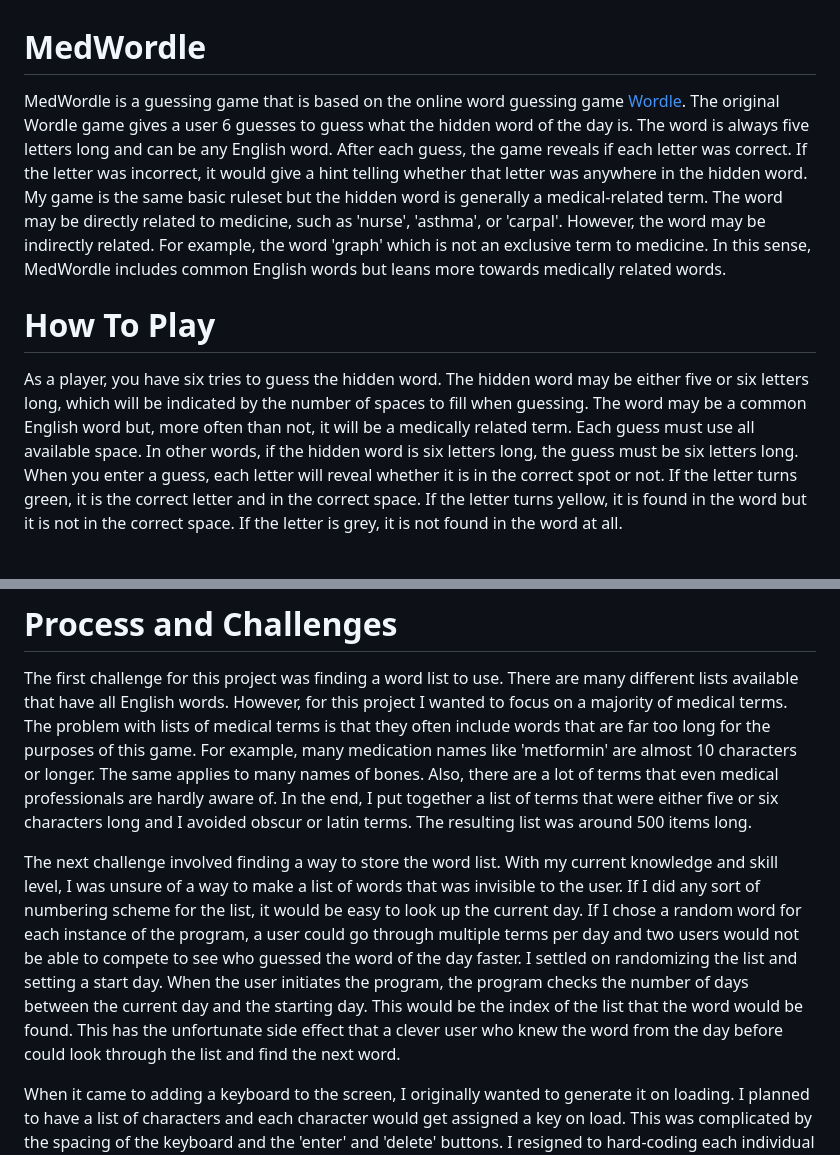
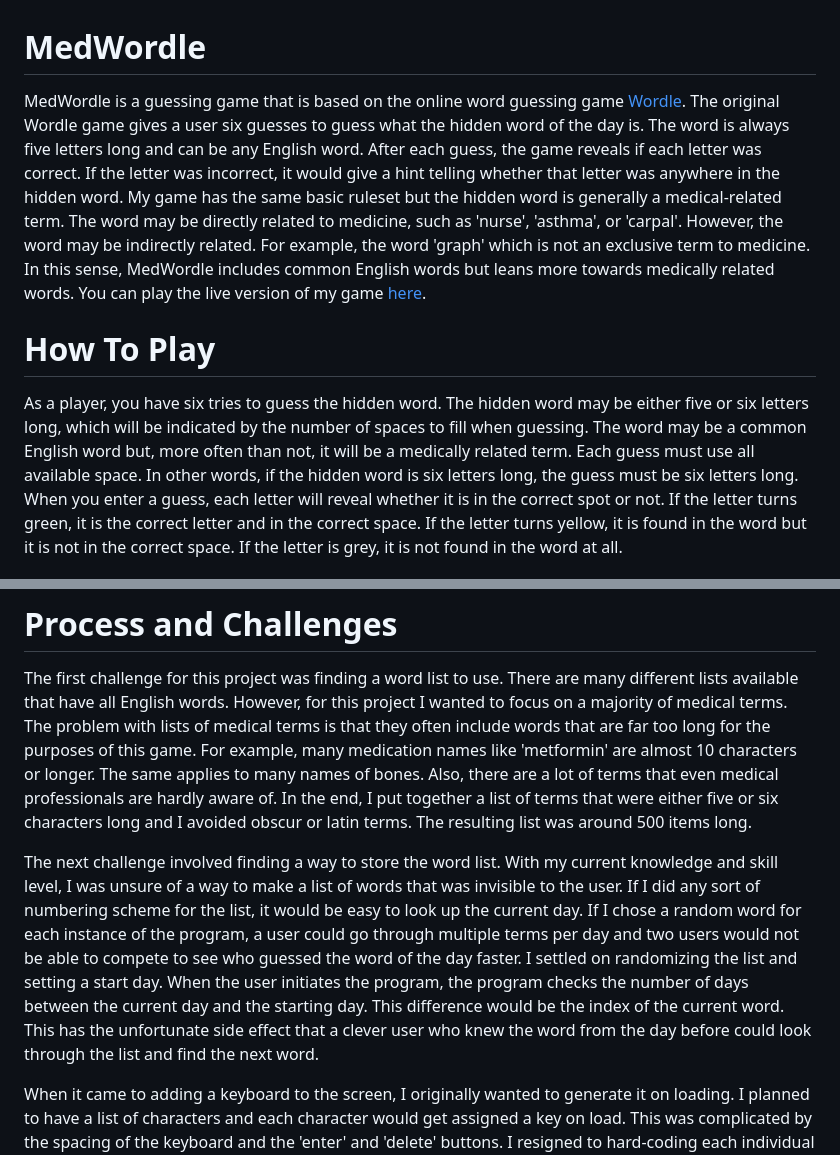
Before and after one commit to bexcoding/med-wordle, a Markdown page: README.md, 2 parts joined by grey strips. Drawn GitHub-style.

Commit message:
updated readme with spelling and grammar; added link to project

```diff
--- a/README.md
+++ b/README.md
@@ -1,11 +1,10 @@
 # MedWordle
 
-MedWordle is a guessing game that is based on the online word guessing game [Wordle](https://www.nytimes.com/games/wordle/index.html). The original Wordle game gives a user 6 guesses to guess what the hidden word of the day is. The word is always five letters long and can be any English word. After each guess, the game reveals if each letter was correct. If the letter was incorrect, it would give a hint telling whether that letter was anywhere in the hidden word. My game is the same basic ruleset but the hidden word is generally a medical-related term. The word may be directly related to medicine, such as 'nurse', 'asthma', or 'carpal'. However, the word may be indirectly related. For example, the word 'graph' which is not an exclusive term to medicine. In this sense, MedWordle includes common English words but leans more towards medically related words.
+MedWordle is a guessing game that is based on the online word guessing game [Wordle](https://www.nytimes.com/games/wordle/index.html). The original Wordle game gives a user six guesses to guess what the hidden word of the day is. The word is always five letters long and can be any English word. After each guess, the game reveals if each letter was correct. If the letter was incorrect, it would give a hint telling whether that letter was anywhere in the hidden word. My game has the same basic ruleset but the hidden word is generally a medical-related term. The word may be directly related to medicine, such as 'nurse', 'asthma', or 'carpal'. However, the word may be indirectly related. For example, the word 'graph' which is not an exclusive term to medicine. In this sense, MedWordle includes common English words but leans more towards medically related words. You can play the live version of my game [here](https://bexcoding.github.io/medwordle/mw-index.html).
 
 # How To Play
 
-As a player, you have six tries to guess the hidden word. The hidden word may be either five or six letters long, which will be indicated by the number of spaces to fill when guessing. The word may be a common English word but, more often than not, it will be a medically related term.
-Each guess must use all available space. In other words, if the hidden word is six letters long, the guess must be six letters long.
+As a player, you have six tries to guess the hidden word. The hidden word may be either five or six letters long, which will be indicated by the number of spaces to fill when guessing. The word may be a common English word but, more often than not, it will be a medically related term. Each guess must use all available space. In other words, if the hidden word is six letters long, the guess must be six letters long.
 When you enter a guess, each letter will reveal whether it is in the correct spot or not. If the letter turns green, it is the correct letter and in the correct space. If the letter turns yellow, it is found in the word but it is not in the correct space. If the letter is grey, it is not found in the word at all.
 
 # Functionality
@@ -22,7 +21,7 @@ When you enter a guess, each letter will reveal whether it is in the correct spo
 
 The first challenge for this project was finding a word list to use. There are many different lists available that have all English words. However, for this project I wanted to focus on a majority of medical terms. The problem with lists of medical terms is that they often include words that are far too long for the purposes of this game. For example, many medication names like 'metformin' are almost 10 characters or longer. The same applies to many names of bones. Also, there are a lot of terms that even medical professionals are hardly aware of. In the end, I put together a list of terms that were either five or six characters long and I avoided obscur or latin terms. The resulting list was around 500 items long.
 
-The next challenge involved finding a way to store the word list. With my current knowledge and skill level, I was unsure of a way to make a list of words that was invisible to the user. If I did any sort of numbering scheme for the list, it would be easy to look up the current day. If I chose a random word for each instance of the program, a user could go through multiple terms per day and two users would not be able to compete to see who guessed the word of the day faster. I settled on randomizing the list and setting a start day. When the user initiates the program, the program checks the number of days between the current day and the starting day. This would be the index of the list that the word would be found. This has the unfortunate side effect that a clever user who knew the word from the day before could look through the list and find the next word.
+The next challenge involved finding a way to store the word list. With my current knowledge and skill level, I was unsure of a way to make a list of words that was invisible to the user. If I did any sort of numbering scheme for the list, it would be easy to look up the current day. If I chose a random word for each instance of the program, a user could go through multiple terms per day and two users would not be able to compete to see who guessed the word of the day faster. I settled on randomizing the list and setting a start day. When the user initiates the program, the program checks the number of days between the current day and the starting day. This difference would be the index of the current word. This has the unfortunate side effect that a clever user who knew the word from the day before could look through the list and find the next word.
 
 When it came to adding a keyboard to the screen, I originally wanted to generate it on loading. I planned to have a list of characters and each character would get assigned a key on load. This was complicated by the spacing of the keyboard and the 'enter' and 'delete' buttons. I resigned to hard-coding each individual button. This did not present much additional work for myself.
 
```
